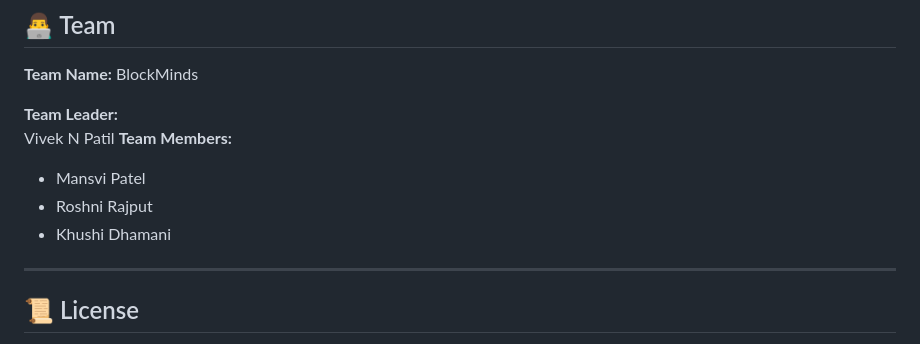
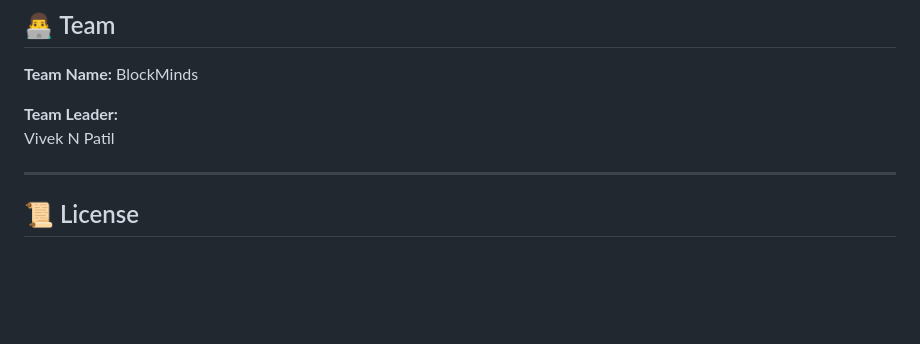
Before and after one commit to vivekpatil111/ORION_CAMPUS-PREP, a Markdown page: README.md, the part around the change. Rendered like a GitHub page; blank space fills up the shorter version.

Commit message:
Update team section in README

```diff
--- a/README.md
+++ b/README.md
@@ -161,10 +161,6 @@ All dashboards are synced to a central system ensuring transparency and consiste
 
 **Team Leader:**
 Vivek N Patil
-**Team Members:**
-- Mansvi Patel
-- Roshni Rajput
-- Khushi Dhamani
 
 ---
 
```
